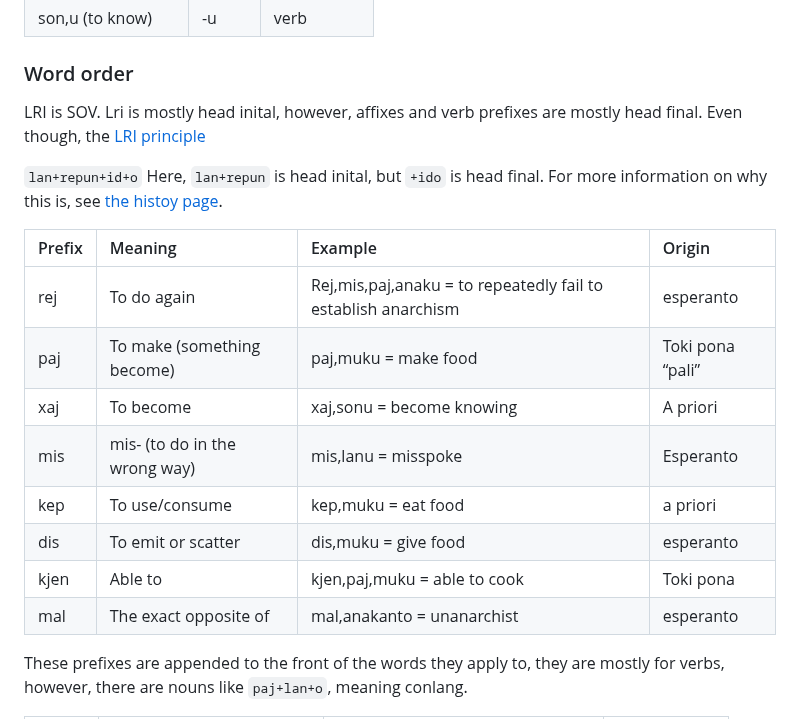
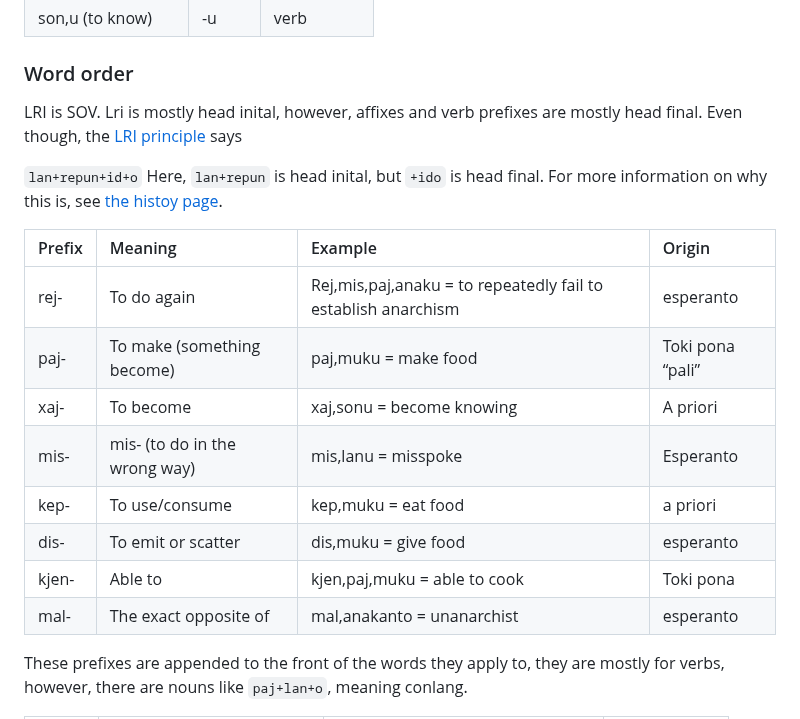
Before and after one commit to almostahexagon2/lri, a Markdown page: grammer.md, the part around the change. Drawn GitHub-style.

Commit message:
add -'s to tables

```diff
--- a/grammer.md
+++ b/grammer.md
@@ -15,21 +15,21 @@ Basic grammer
 |  son,u (to know)  | \-u | verb |
 
 ### Word order
-LRI is SOV. Lri is mostly head inital, however, affixes and verb prefixes are mostly head final. Even though, the [LRI principle](later.md)
+LRI is SOV. Lri is mostly head inital, however, affixes and verb prefixes are mostly head final. Even though, the [LRI principle](later.md) says
 
 `lan+repun+id+o`
 Here, `lan+repun` is head inital, but `+ido` is head final. For more information on why this is, see [the histoy page](/history.md).
 
 | Prefix | Meaning | Example | Origin |
 | :---- | :---- | :---- | :---- |
-| rej | To do again | Rej,mis,paj,anaku \= to repeatedly fail to establish anarchism | esperanto |
-| paj | To make (something become) | paj,muku \= make food  | Toki pona “pali” |
-| xaj | To become  | xaj,sonu \= become knowing  | A priori |
-| mis | mis- (to do in the wrong way) | mis,lanu \= misspoke | Esperanto |
-| kep | To use/consume | kep,muku \= eat food | a priori |
-| dis | To emit or scatter | dis,muku \= give food | esperanto  |
-| kjen | Able to | kjen,paj,muku \= able to cook | Toki pona |
-| mal | The exact opposite of | mal,anakanto \= unanarchist | esperanto |
+| rej- | To do again | Rej,mis,paj,anaku \= to repeatedly fail to establish anarchism | esperanto |
+| paj- | To make (something become) | paj,muku \= make food  | Toki pona “pali” |
+| xaj- | To become  | xaj,sonu \= become knowing  | A priori |
+| mis- | mis- (to do in the wrong way) | mis,lanu \= misspoke | Esperanto |
+| kep- | To use/consume | kep,muku \= eat food | a priori |
+| dis- | To emit or scatter | dis,muku \= give food | esperanto  |
+| kjen- | Able to | kjen,paj,muku \= able to cook | Toki pona |
+| mal- | The exact opposite of | mal,anakanto \= unanarchist | esperanto |
 
 These prefixes are appended to the front of the words they apply to, they are mostly for verbs, however, there are nouns like `paj+lan+o`, meaning conlang.
 
```
